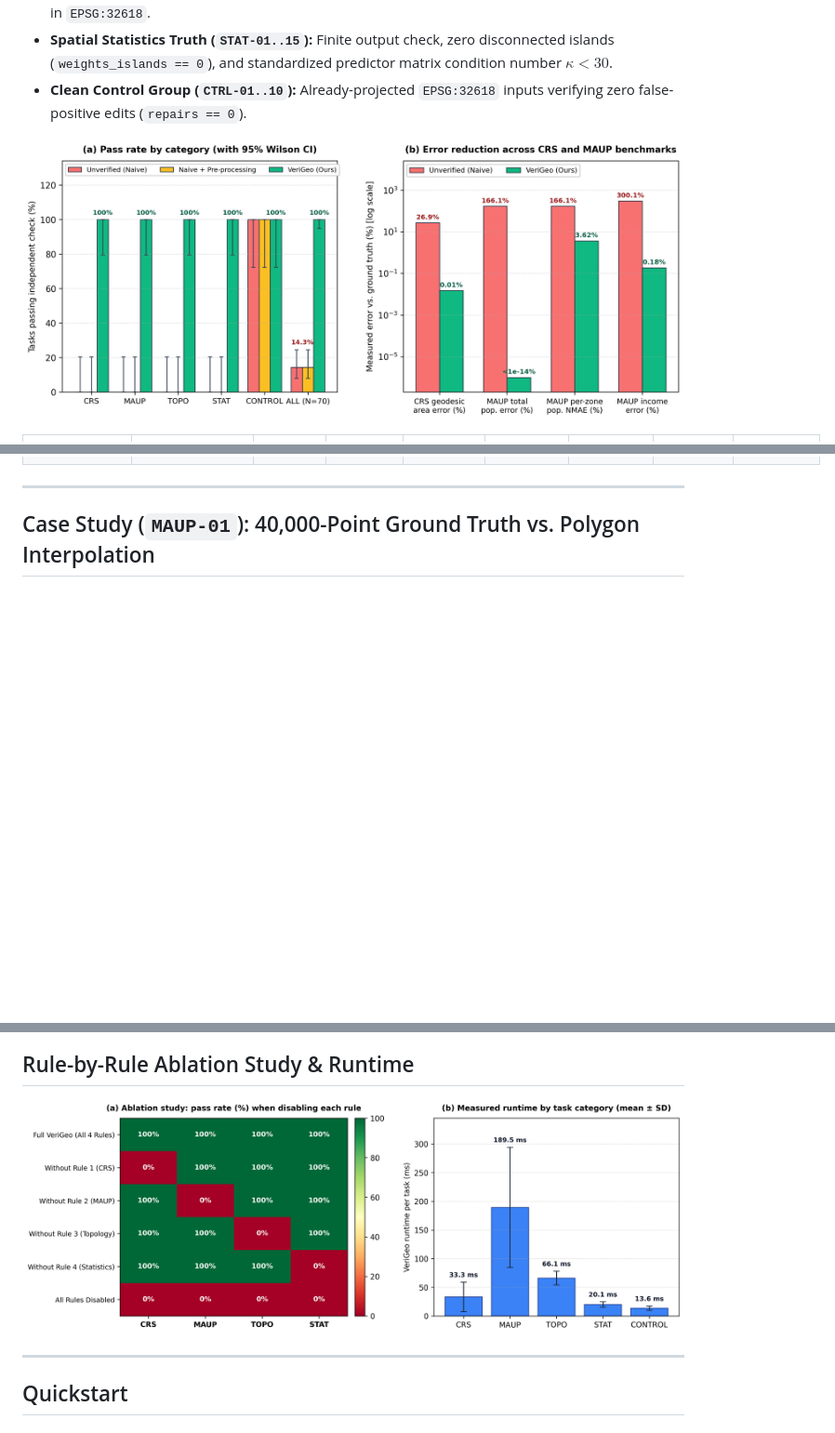
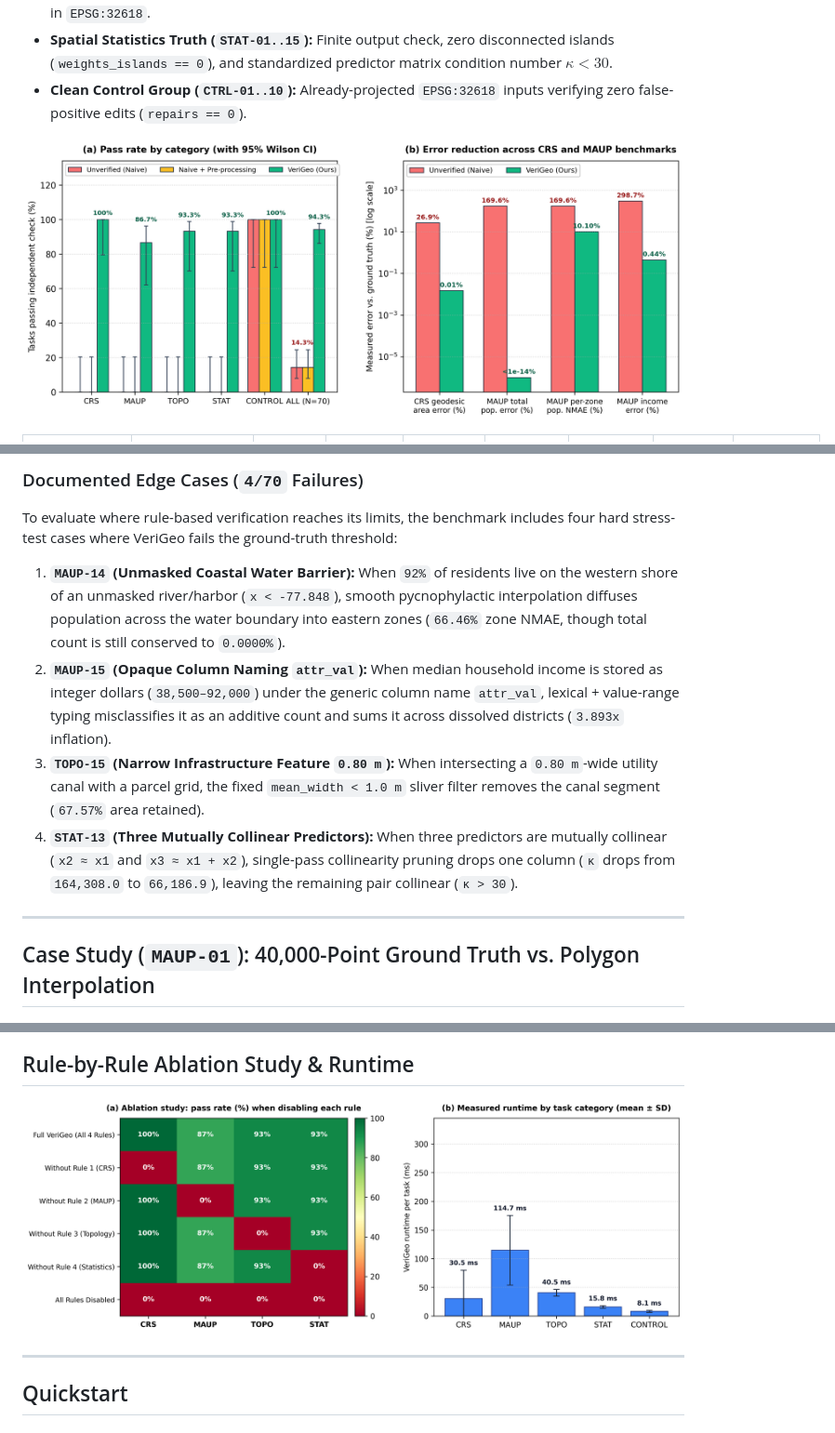
Before and after one commit to sutharprin098/VeriGeo, a Markdown page: README.md, 3 parts joined by grey strips. Shown at 93% size. Drawn GitHub-style; pictures changed too: paper/figures/fig2_benchmark_comparison.png, paper/figures/fig4_ablation_and_latency.png; blank space fills up the shorter version.

Commit message:
Include hard stress-test failure cases (66/70 = 94.3%), update figures, LaTeX layout, and README

```diff
--- a/README.md
+++ b/README.md
@@ -70,3 +71,10 @@ Every baseline (`naive`, `naive_pre`, `areaw`), single-rule ablation, and `ns_vg
+### Documented Edge Cases (`4/70` Failures)
+
+To evaluate where rule-based verification reaches its limits, the benchmark includes four hard stress-test cases where VeriGeo fails the ground-truth threshold:
+1. **`MAUP-14` (Unmasked Coastal Water Barrier):** When `92%` of residents live on the western shore of an unmasked river/harbor (`x < -77.848`), smooth pycnophylactic interpolation diffuses population across the water boundary into eastern zones (`66.46%` zone NMAE, though total count is still conserved to `0.0000%`).
+2. **`MAUP-15` (Opaque Column Naming `attr_val`):** When median household income is stored as integer dollars (`38,500–92,000`) under the generic column name `attr_val`, lexical + value-range typing misclassifies it as an additive count and sums it across dissolved districts (`3.893x` inflation).
+3. **`TOPO-15` (Narrow Infrastructure Feature `0.80 m`):** When intersecting a `0.80 m`-wide utility canal with a parcel grid, the fixed `mean_width < 1.0 m` sliver filter removes the canal segment (`67.57%` area retained).
+4. **`STAT-13` (Three Mutually Collinear Predictors):** When three predictors are mutually collinear (`x2 ≈ x1` and `x3 ≈ x1 + x2`), single-pass collinearity pruning drops one column (`κ` drops from `164,308.0` to `66,186.9`), leaving the remaining pair collinear (`κ > 30`).
 
 ---
 
```
Also changed, not shown: other parts of README.md (+22 -21 lines), paper/MANUSCRIPT.md (+21 -21 lines), 9 other files.
